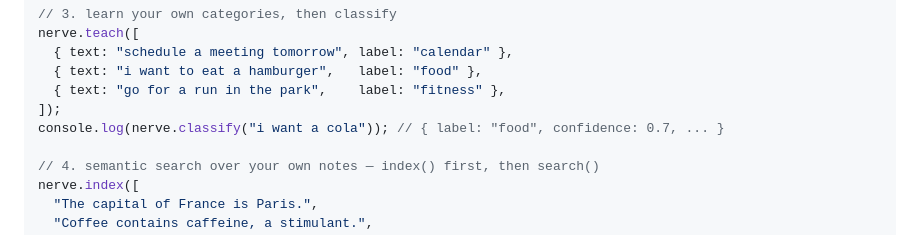
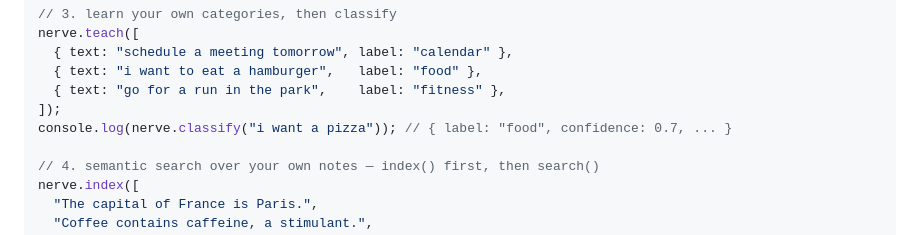
Before and after one commit to fkkarakurt/Nerve, a Markdown page: README.md, the part around the change. Rendered like a GitHub page.

Commit message:
docs: tidy README JS example

```diff
--- a/README.md
+++ b/README.md
@@ -96,7 +96,7 @@ nerve.teach([
   { text: "i want to eat a hamburger",   label: "food" },
   { text: "go for a run in the park",    label: "fitness" },
 ]);
-console.log(nerve.classify("i want a cola")); // { label: "food", confidence: 0.7, ... }
+console.log(nerve.classify("i want a pizza")); // { label: "food", confidence: 0.7, ... }
 
 // 4. semantic search over your own notes — index() first, then search()
 nerve.index([
```
